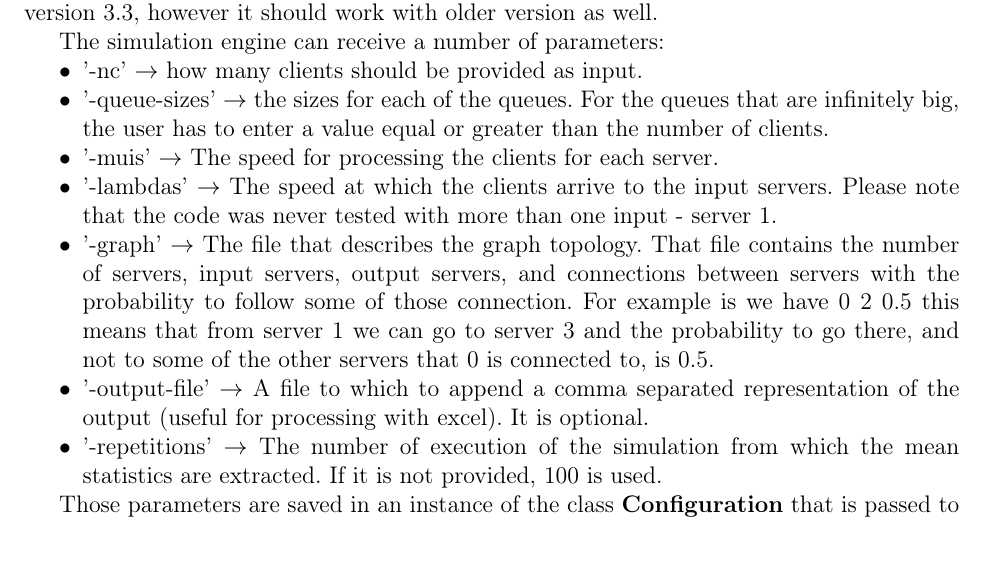
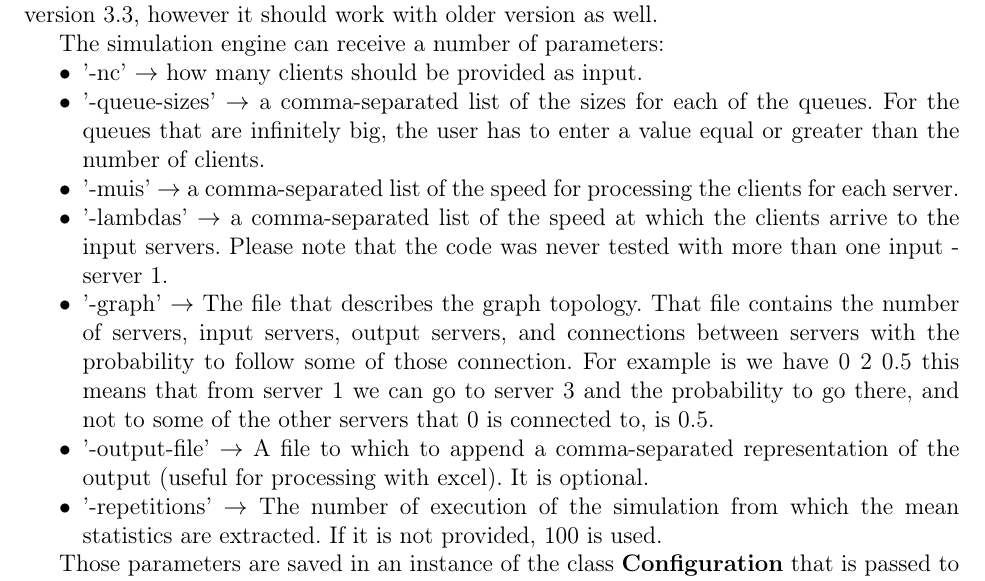
Before and after one commit to ivajloip/materials-rennes, a LaTeX document (PEV/simulation/code_explonation.tex): part of page 1 of 2, cut so that both start at the same text. Compiled offline with pdfLaTeX.

Commit message:
Fixing a little bit the code explonation

```diff
--- a/PEV/simulation/code_explonation.tex
+++ b/PEV/simulation/code_explonation.tex
@@ -87,23 +87,23 @@ python version 3.3, however it should work with older version as well.
 The simulation engine can receive a number of parameters:
 \begin{itemize*}
   \item '-nc' $\rightarrow$ how many clients should be provided as input.
-  \item '-queue-sizes' $\rightarrow$ the sizes for each of the queues. For the
-    queues that are infinitely big, the user has to enter a value equal or
-    greater than the number of clients.
-  \item '-muis' $\rightarrow$ The speed for processing the clients for each
-    server.
-  \item '-lambdas' $ \rightarrow $ The speed at which the clients arrive to the
-    input servers. Please note that the code was never tested with more than
-    one input - server 1.
+  \item '-queue-sizes' $\rightarrow$ a comma-separated list of the sizes for
+    each of the queues. For the queues that are infinitely big, the user has to
+    enter a value equal or greater than the number of clients.
+  \item '-muis' $\rightarrow$ a comma-separated list of the speed for
+    processing the clients for each server.
+  \item '-lambdas' $ \rightarrow $ a comma-separated list of the speed at which
+    the clients arrive to the input servers. Please note that the code was
+    never tested with more than one input - server 1.
   \item '-graph' $ \rightarrow $ The file that describes the graph topology.
     That file contains the number of servers, input servers, output servers,
     and connections between servers with the probability to follow some of
     those connection. For example is we have 0 2 0.5 this means that from
     server 1 we can go to server 3 and the probability to go there, and not to
     some of the other servers that 0 is connected to, is 0.5.
-  \item '-output-file' $ \rightarrow $ A file to which to append a comma
-    separated representation of the output (useful for processing with excel).
-    It is optional.
+  \item '-output-file' $ \rightarrow $ A file to which to append a
+    comma-separated representation of the output (useful for processing with
+    excel). It is optional.
   \item '-repetitions' $ \rightarrow $ The number of execution of the simulation
     from which the mean statistics are extracted. If it is not provided, 100 is
     used.
```
